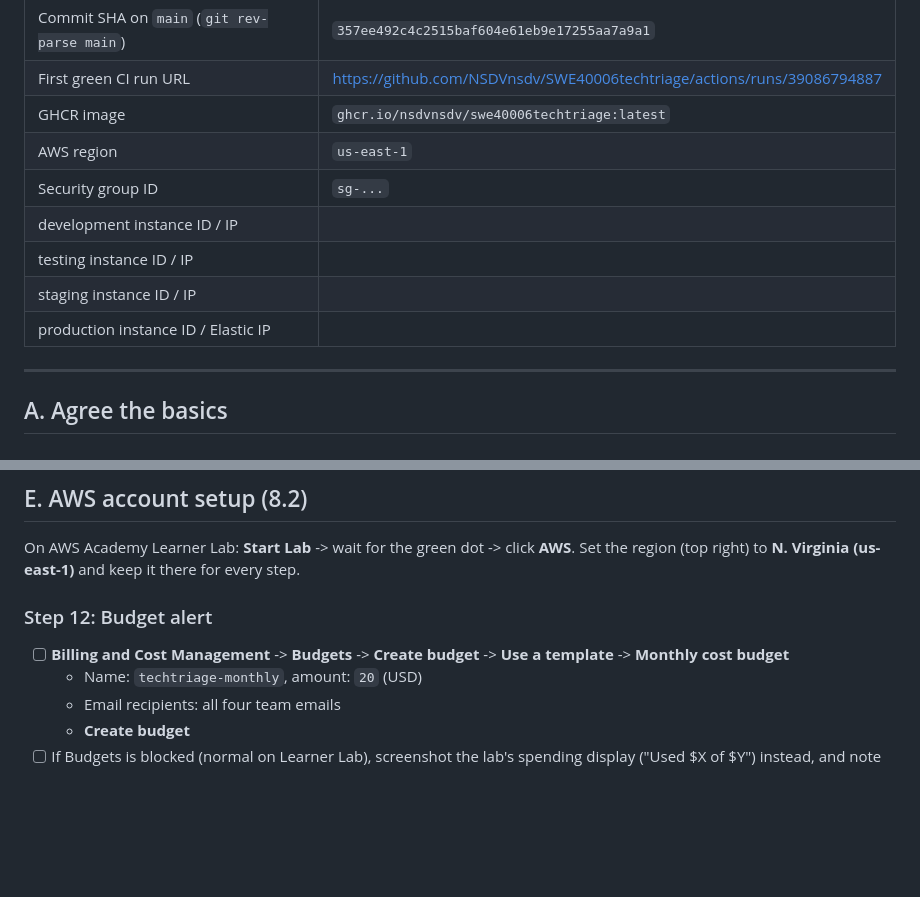
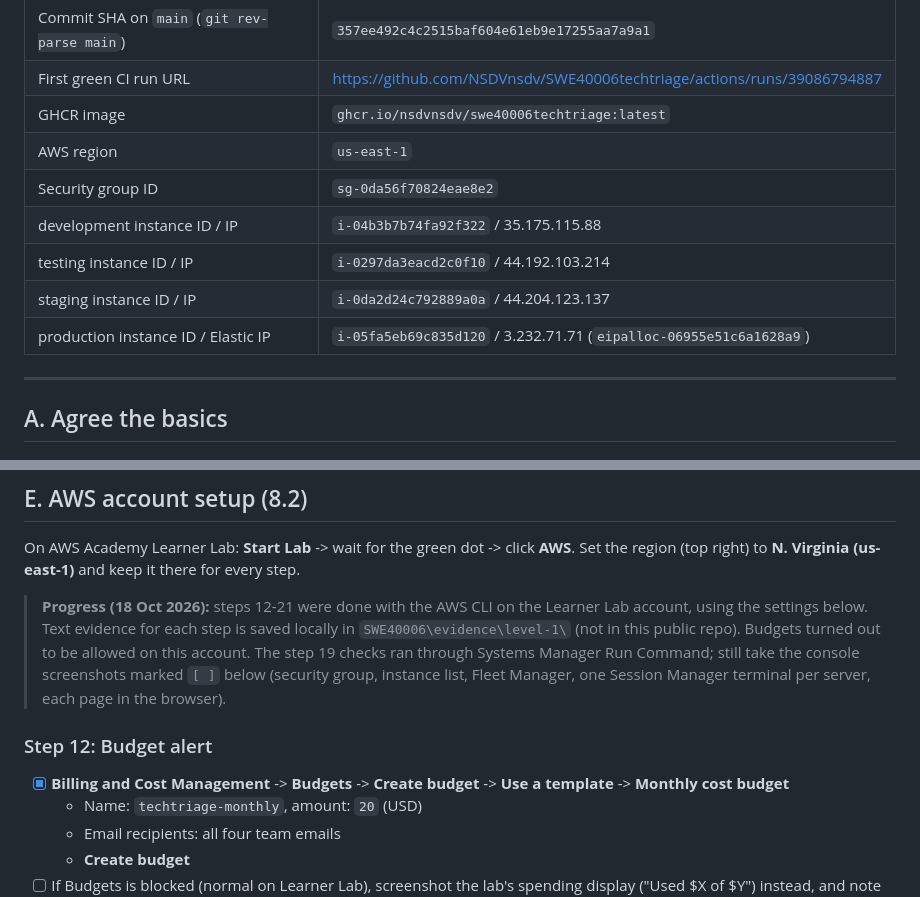
Before and after one commit to NSDVnsdv/SWE40006techtriage, a Markdown page: docs/LEVEL1-STEPS.md, 2 parts joined by grey strips. Rendered like a GitHub page; blank space fills up the shorter version.

```diff
--- a/docs/LEVEL1-STEPS.md
+++ b/docs/LEVEL1-STEPS.md
@@ -37,11 +37,11 @@ Legend: `[x]` done, `[ ]` to do.
 | First green CI run URL | https://github.com/NSDVnsdv/SWE40006techtriage/actions/runs/39086794887 |
 | GHCR image | `ghcr.io/nsdvnsdv/swe40006techtriage:latest` |
 | AWS region | `us-east-1` |
-| Security group ID | `sg-...` |
-| development instance ID / IP | |
-| testing instance ID / IP | |
-| staging instance ID / IP | |
-| production instance ID / Elastic IP | |
+| Security group ID | `sg-0da56f70824eae8e2` |
+| development instance ID / IP | `i-04b3b7b74fa92f322` / 35.175.115.88 |
+| testing instance ID / IP | `i-0297da3eacd2c0f10` / 44.192.103.214 |
+| staging instance ID / IP | `i-0da2d24c792889a0a` / 44.204.123.137 |
+| production instance ID / Elastic IP | `i-05fa5eb69c835d120` / 3.232.71.71 (`eipalloc-06955e51c6a1628a9`) |
 
 ---
 
@@ -213,8 +213,16 @@ On AWS Academy Learner Lab: **Start Lab** -> wait for the green dot -> click
 **AWS**. Set the region (top right) to **N. Virginia (us-east-1)** and keep it
 there for every step.
 
+> **Progress (18 Oct 2026):** steps 12-21 were done with the AWS CLI on the
+> Learner Lab account, using the settings below. Text evidence for each step is
+> saved locally in `SWE40006\evidence\level-1\` (not in this public repo).
+> Budgets turned out to be allowed on this account. The step 19 checks ran
+> through Systems Manager Run Command; still take the console screenshots marked
+> `[ ]` below (security group, instance list, Fleet Manager, one Session Manager
+> terminal per server, each page in the browser).
+
 ### Step 12: Budget alert
-- [ ] **Billing and Cost Management** -> **Budgets** -> **Create budget** ->
+- [x] **Billing and Cost Management** -> **Budgets** -> **Create budget** ->
       **Use a template** -> **Monthly cost budget**
   - Name: `techtriage-monthly`, amount: `20` (USD)
   - Email recipients: all four team emails
```
Also changed, not shown: other parts of docs/LEVEL1-STEPS.md (+18 -18 lines), README.md (+4 -4 lines).
